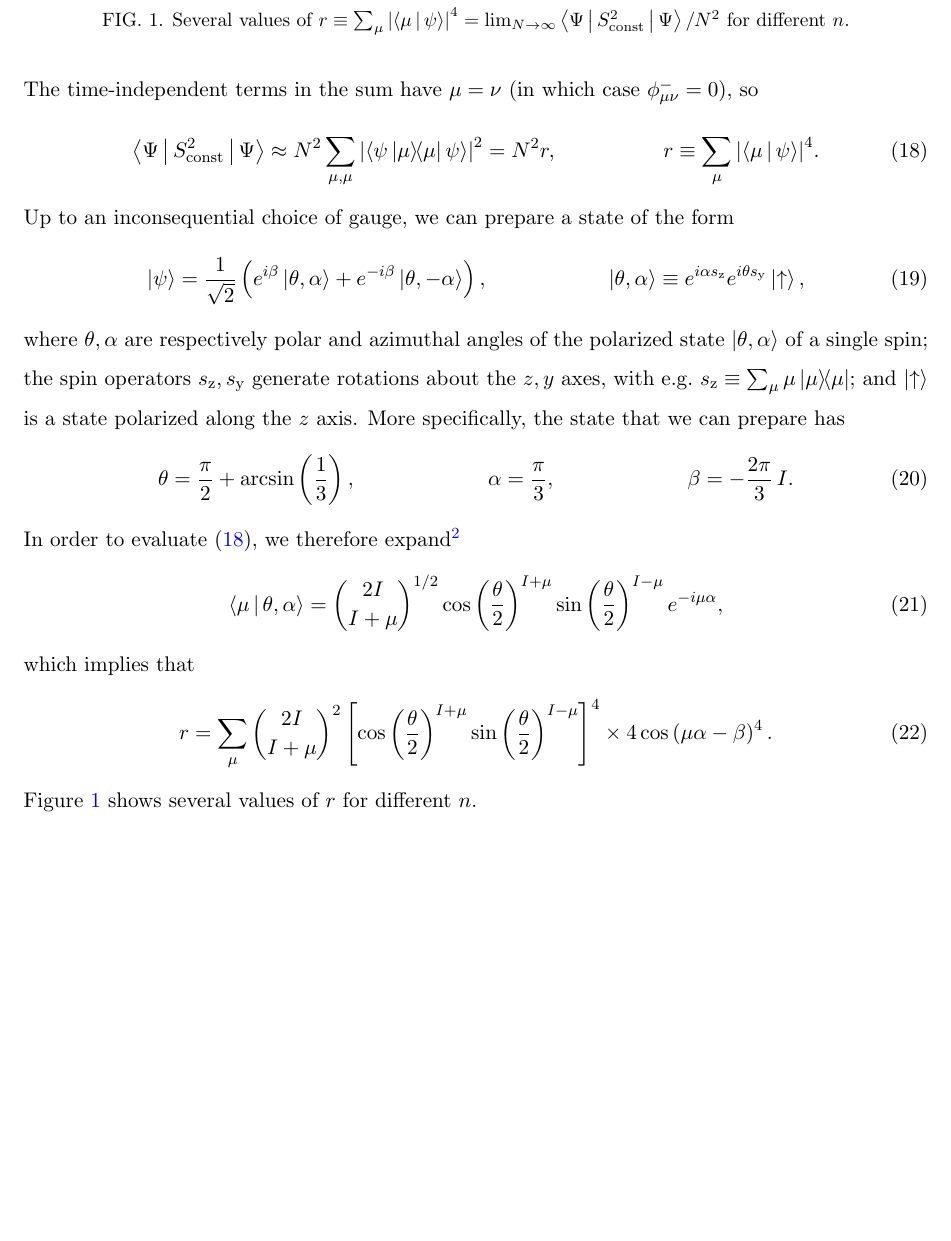
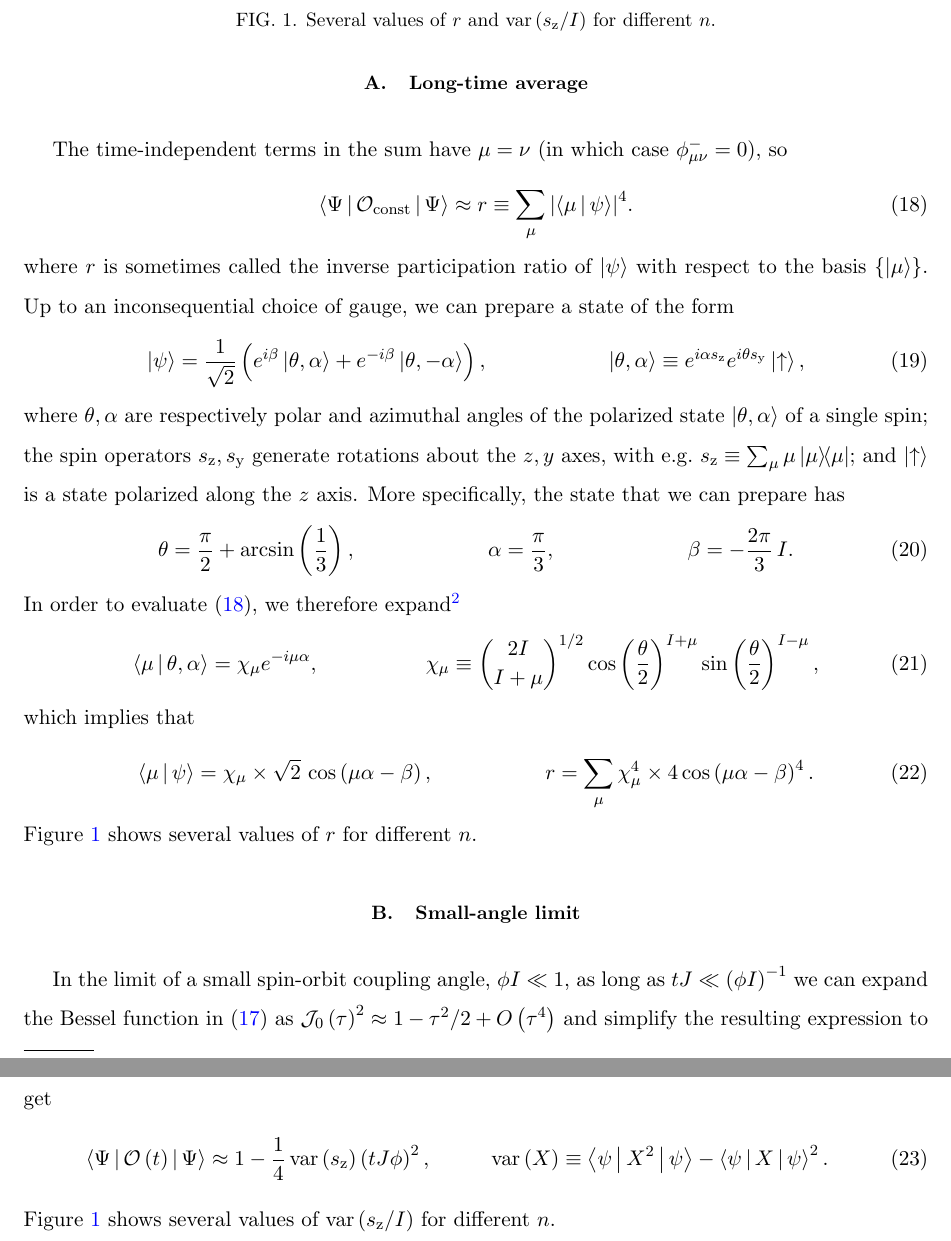
Before and after one commit to perlinm/rey_research, a LaTeX paper (sun_phases/sun_dynamics_notes.tex): part of page 3 of 3 before the commit and two parts of pages 3 and 4 of 4 after it, the two joined at a grey line, cut at the place of the change, the shorter picture padded with empty space. Compiled offline with pdfLaTeX.

Commit message:
changed conventions for order parameter and add a small-angle approximation

```diff
--- a/sun_phases/sun_dynamics_notes.tex
+++ b/sun_phases/sun_dynamics_notes.tex
@@ -70,6 +70,9 @@
 
 \newcommand{\PS}{\text{PS}}
 \newcommand{\col}{\underline}
+
+\let\var\relax
+\DeclareMathOperator{\var}{var}
 
 \usepackage[inline]{enumitem} % in-line lists and \setlist{} (below)
 \setlist[enumerate,1]{label={(\roman*)}} % default in-line numbering
@@ -222,15 +227,15 @@ leading order in $N\gg1$, we thus find that
+\subsection{Long-time average}
+
 The time-independent terms in the sum have $\mu=\nu$ (in which case
 $\phi_{\mu\nu}^-=0$), so
 \begin{align}
-  \bk{\Psi|S^2_{\t{const}}|\Psi}
-  \approx N^2 \sum_{\mu,\mu} \abs{\bk{\psi\op{\mu}{\mu}\psi}}^2
-  = N^2 r,
-  &&
-  r \equiv \sum_\mu \abs{\bk{\mu|\psi}}^4.
-  \label{eq:S^2_const}
+  \bk{\Psi|\O_{\t{const}}|\Psi}
+  \approx r \equiv \sum_\mu \abs{\bk{\mu|\psi}}^4.
+  \label{eq:O_const}
 \end{align}
-Up to an inconsequential choice of gauge, we can prepare a state of
-the form
+where $r$ is sometimes called the inverse participation ratio of
+$\ket\psi$ with respect to the basis $\set{\ket\mu}$.  Up to an
+inconsequential choice of gauge, we can prepare a state of the form
 \begin{align}
   \ket\psi = \f1{\sqrt{2}}
   \p{e^{i\beta} \ket{\theta,\alpha}
@@ -251,28 +256,25 @@ can prepare has
   &&
   \beta = -\f{2\pi}{3}\, I.
 \end{align}
-In order to evaluate \eqref{eq:S^2_const}, we therefore
+In order to evaluate \eqref{eq:O_const}, we therefore
 expand\footnote{The expansion in \eqref{eq:polarized_proj} is acquired
   by representing an $n$-level spin by $n-1$ qubits restricted to the
   (Dicke) manifold of permutationally symmetric states.}
 \begin{align}
-  \bk{\mu|\theta,\alpha} = { 2I \choose I+\mu }^{1/2}
-  \cos\p{\f{\theta}{2}}^{I+\mu} \sin\p{\f{\theta}{2}}^{I-\mu}
-  e^{-i\mu\alpha},
+  \bk{\mu|\theta,\alpha} = \chi_\mu e^{-i\mu\alpha},
+  &&
+  \chi_\mu \equiv { 2I \choose I+\mu }^{1/2}
+  \cos\p{\f{\theta}{2}}^{I+\mu} \sin\p{\f{\theta}{2}}^{I-\mu},
   \label{eq:polarized_proj}
 \end{align}
 which implies that
 \begin{align}
-  r = \sum_\mu { 2I \choose I+\mu }^2
-  \sp{\cos\p{\f{\theta}{2}}^{I+\mu} \sin\p{\f{\theta}{2}}^{I-\mu}}^4
-  \times 4 \cos\p{\mu\alpha-\beta}^4.
+  \bk{\mu|\psi} = \chi_\mu \times \sqrt{2}\, \cos\p{\mu\alpha-\beta},
+  &&
+  r = \sum_\mu \chi_\mu^4 \times 4 \cos\p{\mu\alpha-\beta}^4.
 \end{align}
-Figure \ref{fig:const_vals} shows several values of $r$ for different
-$n$.
+Figure \ref{fig:limiting_vals} shows several values of $r$ for different $n$.
 
 \begin{figure}
   \centering
   \includegraphics{figures/oscillations/const_vals.pdf}
-  \caption{Several values of
-    $r \equiv\sum_\mu\abs{\bk{\mu|\psi}}^4 =
-    \lim_{N\to\infty}\bk{\Psi|S^2_{\t{const}}|\Psi}/N^2$ for different
@@ -279 +283,2 @@ $n$.
     $n$.}
+  \label{fig:limiting_vals}
@@ -281,4 +285,20 @@ $n$.
 \end{figure}
+
+\subsection{Small-angle limit}
+
+In the limit of a small spin-orbit coupling angle, $\phi I\ll1$, as
+long as $tJ\ll\p{\phi I}^{-1}$ we can expand the Bessel function in
+\eqref{eq:O_time} as $\J_0\p{\tau}^2\approx1-\tau^2/2+O\p{\tau^4}$ and
+simplify the resulting expression to get
+\begin{align}
+  \bk{\Psi|\O\p{t}|\Psi}
+  \approx 1 - \f14 \var\p{s_\z} \p{tJ\phi}^2,
+  &&
+  \var\p{X} \equiv \bk{\psi|X^2|\psi} - \bk{\psi|X|\psi}^2.
+\end{align}
+Figure \ref{fig:limiting_vals} shows several values of
+$\var\p{s_\z/I}$ for different $n$.
+
 
 \end{document}
 
```
Also changed, not shown: sun_phases/sun_dynamics_notes.tex (27 more changed lines).
